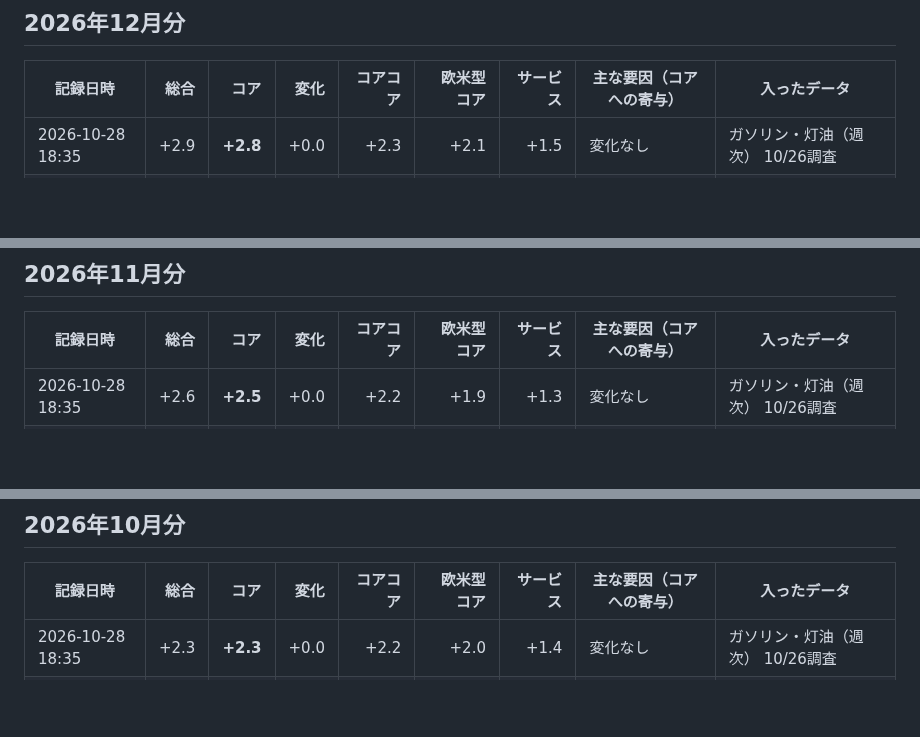
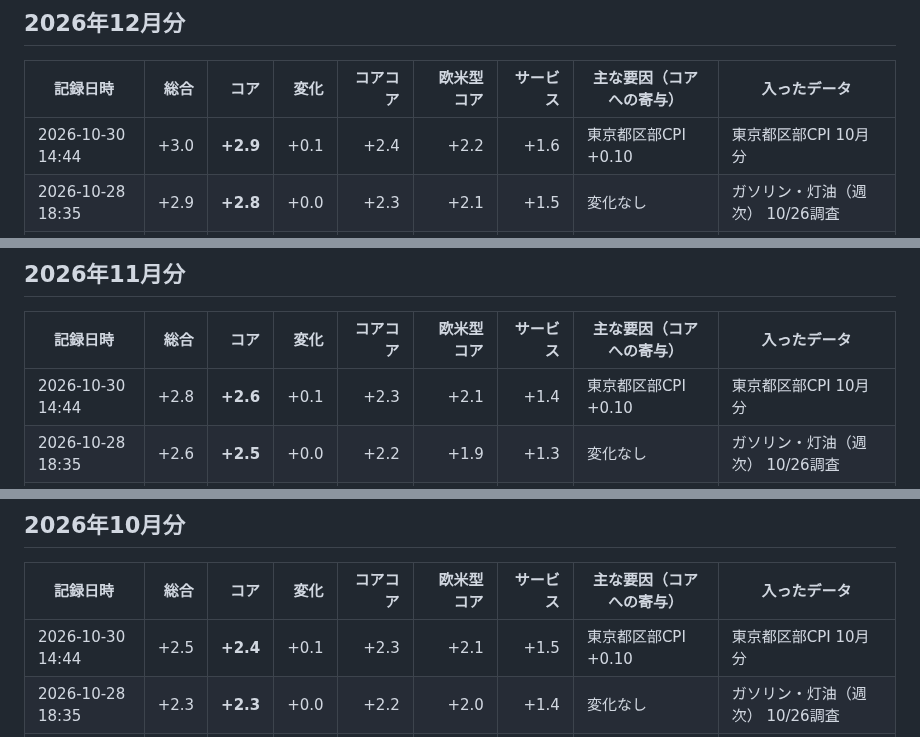
Before and after one commit to p72/jp-cpinow, a Markdown page: data/HISTORY.md, 3 parts joined by grey strips. Drawn GitHub-style; blank space fills up the shorter version.

```diff
--- a/data/HISTORY.md
+++ b/data/HISTORY.md
@@ -9,6 +9,7 @@
 
 | 記録日時 | 総合 | **コア** | 変化 | コアコア | 欧米型コア | サービス | 主な要因（コアへの寄与） | 入ったデータ |
 |---|---:|---:|---:|---:|---:|---:|---|---|
+| 2026-10-30 14:44 | +3.0 | **+2.9** | +0.1 | +2.4 | +2.2 | +1.6 | 東京都区部CPI +0.10 | 東京都区部CPI 10月分 |
 | 2026-10-28 18:35 | +2.9 | **+2.8** | +0.0 | +2.3 | +2.1 | +1.5 | 変化なし | ガソリン・灯油（週次） 10/26調査 |
 | 2026-10-27 17:54 | +2.8 | **+2.8** | +0.0 | +2.3 | +2.1 | +1.5 | 変化なし | 野菜小売価格（週次） 10/19調査 |
 | 2026-10-24 12:27 | +2.8 | **+2.8** | +0.0 | +2.3 | +2.1 | +1.5 | 変化なし | なし |
@@ -19,6 +20,7 @@
 
 | 記録日時 | 総合 | **コア** | 変化 | コアコア | 欧米型コア | サービス | 主な要因（コアへの寄与） | 入ったデータ |
 |---|---:|---:|---:|---:|---:|---:|---|---|
+| 2026-10-30 14:44 | +2.8 | **+2.6** | +0.1 | +2.3 | +2.1 | +1.4 | 東京都区部CPI +0.10 | 東京都区部CPI 10月分 |
 | 2026-10-28 18:35 | +2.6 | **+2.5** | +0.0 | +2.2 | +1.9 | +1.3 | 変化なし | ガソリン・灯油（週次） 10/26調査 |
 | 2026-10-27 17:54 | +2.6 | **+2.5** | +0.0 | +2.2 | +1.9 | +1.3 | 変化なし | 野菜小売価格（週次） 10/19調査 |
 | 2026-10-24 12:27 | +2.6 | **+2.5** | +0.0 | +2.2 | +1.9 | +1.3 | 変化なし | なし |
@@ -29,6 +31,7 @@
 
 | 記録日時 | 総合 | **コア** | 変化 | コアコア | 欧米型コア | サービス | 主な要因（コアへの寄与） | 入ったデータ |
 |---|---:|---:|---:|---:|---:|---:|---|---|
+| 2026-10-30 14:44 | +2.5 | **+2.4** | +0.1 | +2.3 | +2.1 | +1.5 | 東京都区部CPI +0.10 | 東京都区部CPI 10月分 |
 | 2026-10-28 18:35 | +2.3 | **+2.3** | +0.0 | +2.2 | +2.0 | +1.4 | 変化なし | ガソリン・灯油（週次） 10/26調査 |
 | 2026-10-27 17:54 | +2.3 | **+2.3** | +0.0 | +2.2 | +2.0 | +1.4 | 変化なし | 野菜小売価格（週次） 10/19調査 |
 | 2026-10-24 12:27 | +2.3 | **+2.3** | +0.0 | +2.2 | +2.0 | +1.4 | 変化なし | なし |
```
Also changed, not shown: README.md (+7 -7 lines), output/history.png, output/latest.png, output/report_202610_20261030.png (added), 7 other files.
